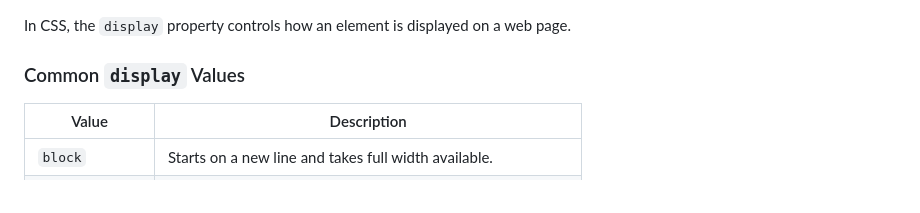
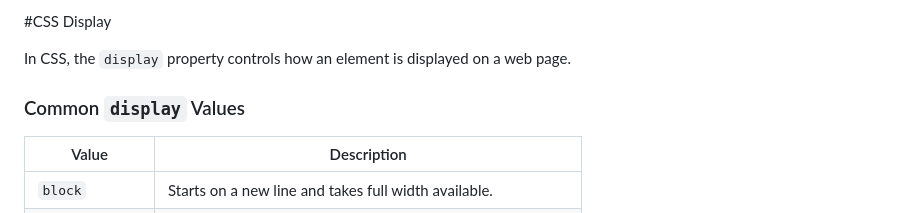
Before and after one commit to Vishnupriya609/webdevelopement, a Markdown page: Day 9/Notes.md, the part around the change. Rendered like a GitHub page.

```diff
--- a/Day 9/Notes.md
+++ b/Day 9/Notes.md
@@ -1,3 +1,5 @@
+#CSS Display
+
 In CSS, the `display` property controls how an element is displayed on a web page.
 
 ### Common `display` Values
```
